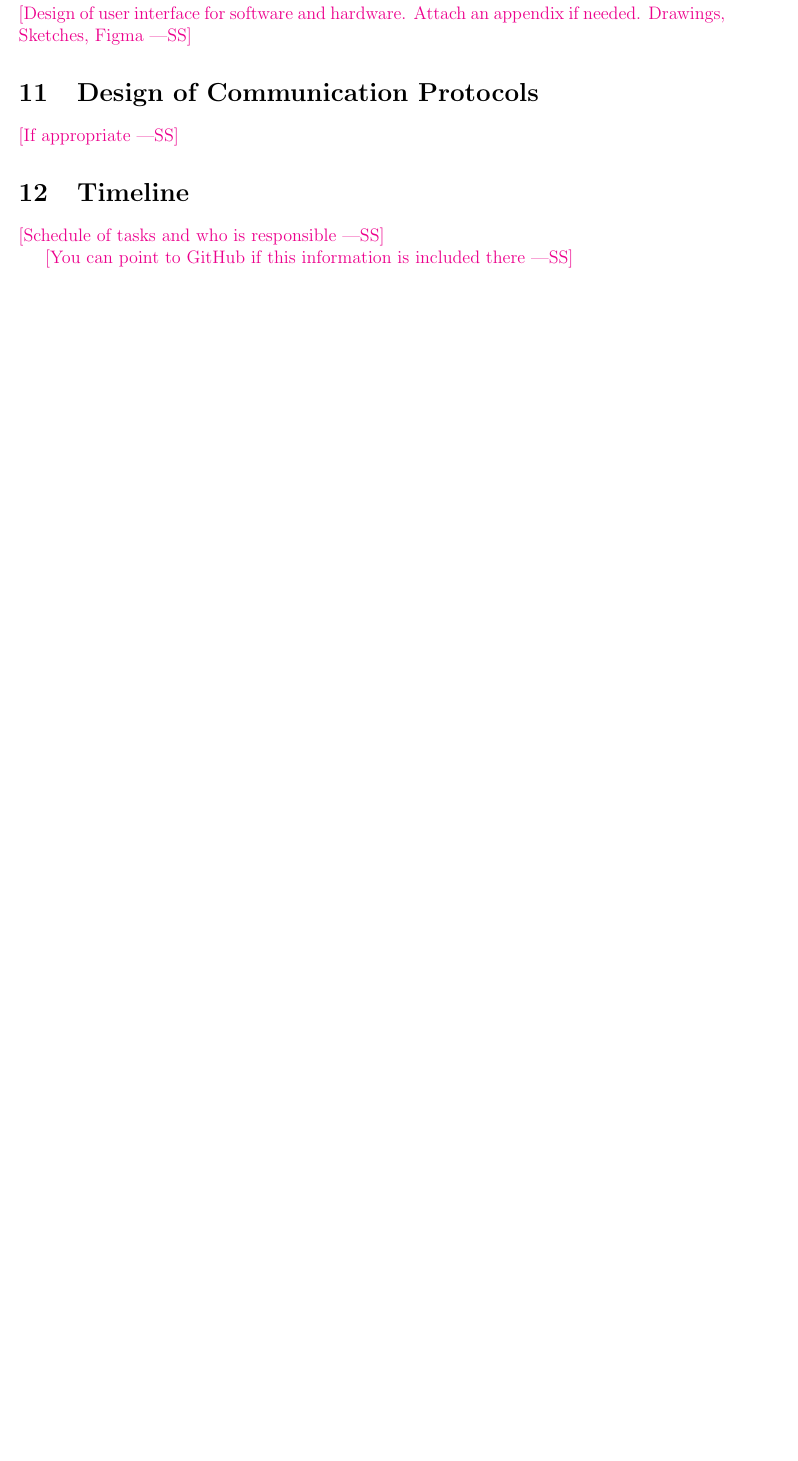
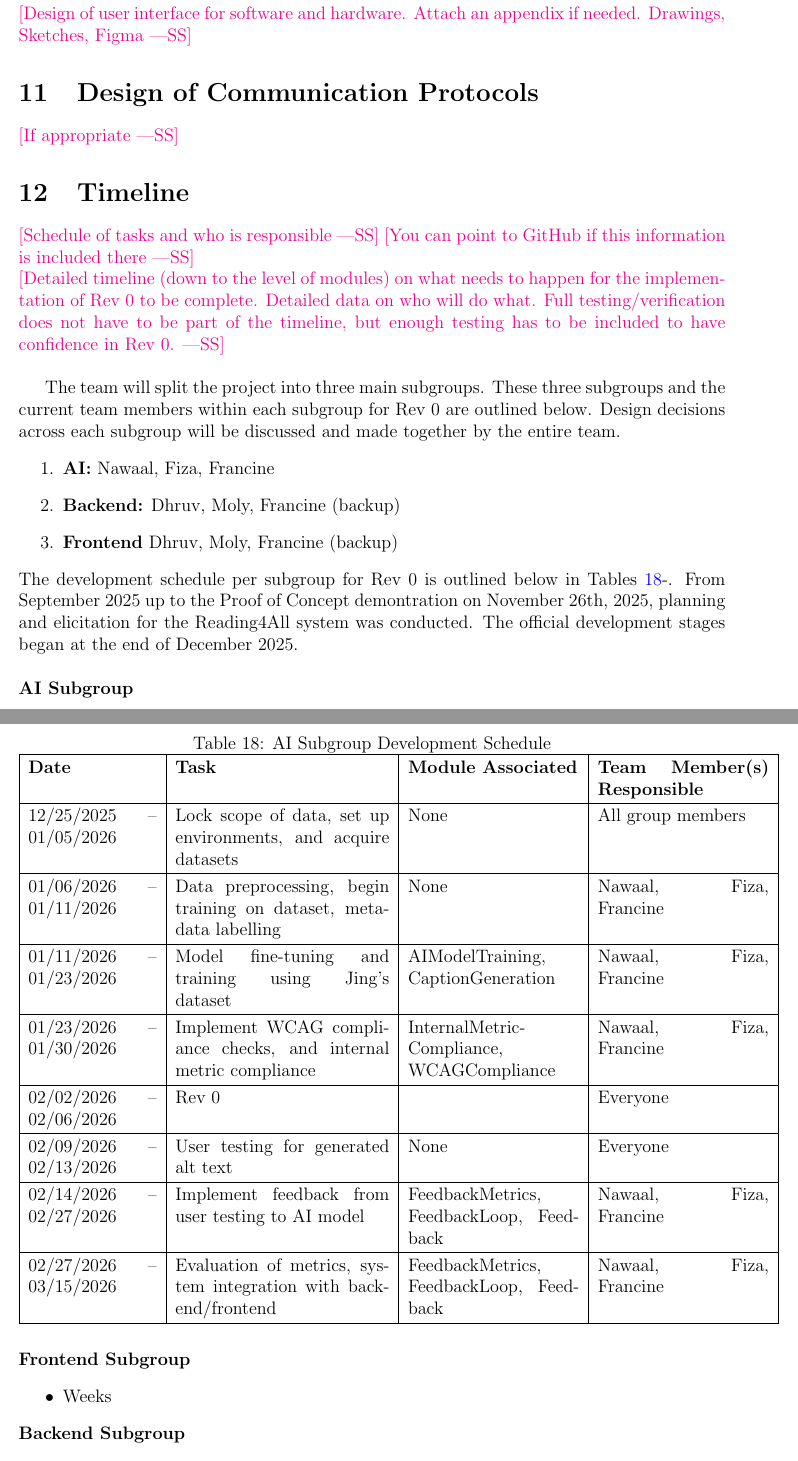
Before and after one commit to 4G06-CAPSTONE-2025/Reading4All, a LaTeX document (docs/Design/SoftArchitecture/MG.tex): part of page 23 of 24 before the commit and two parts of pages 23 and 24 of 25 after it, the two joined at a grey line, cut so that both start at the same text, the shorter picture padded with empty space. Compiled offline with pdfLaTeX.

Commit message:
AI subrgoup dev schedule (refs #311)

```diff
--- a/docs/Design/SoftArchitecture/MG.tex
+++ b/docs/Design/SoftArchitecture/MG.tex
@@ -953,10 +952,56 @@ needed. Drawings, Sketches, Figma}
 \wss{If appropriate}
 
 \section{Timeline}
+\wss{Schedule of tasks and who is responsible}
+\wss{You can point to GitHub if this information is included there}\\
+\wss{Detailed timeline (down to the level of modules) on what needs to happen for the implementation of Rev 0 to be complete.  Detailed data on who will do what.  Full testing/verification does not have to be part of the timeline, but enough testing has to be included to have confidence in Rev 0.} \\
 
-\wss{Schedule of tasks and who is responsible}
+The team will split the project into three main subgroups. These three subgroups and the current
+team members within each subgroup for Rev 0 are outlined below. Design decisions across each subgroup
+will be discussed and made together by the entire team.
+\begin{enumerate}
+  \item \textbf{AI:} Nawaal, Fiza, Francine
+  \item \textbf{Backend:} Dhruv, Moly, Francine (backup)
+  \item \textbf{Frontend} Dhruv, Moly, Francine (backup)
+\end{enumerate}
+The development schedule per subgroup for Rev 0 is outlined below in Tables~\ref{tab:ai-dev-schedule}-. From September 2025
+up to the Proof of Concept demontration on November 26th, 2025, planning
+and elicitation for the Reading4All system was conducted. The official development stages began at the
+end of December 2025.   \\ \\
+\textbf{AI Subgroup}
+\begin{table}[H]
+  \centering
+  \caption{AI Subgroup Development Schedule}
+  \label{tab:ai-dev-schedule}
+  \begin{tabular}{|p{3cm}|p{5cm}|p{4cm}|p{4cm}|}
+  \hline
+  \textbf{Date} &
+  \textbf{Task} &
+  \textbf{Module Associated} &
+  \textbf{Team Member(s) Responsible} \\ \hline
 
-\wss{You can point to GitHub if this information is included there}
+  12/25/2025 -- 01/05/2026 & Lock scope of data, set up environments, and acquire datasets & None &  All group members \\ \hline
+  01/06/2026 -- 01/11/2026 & Data preprocessing, begin training on dataset, metadata labelling & None &  Nawaal, Fiza, Francine \\ \hline
+  01/11/2026 -- 01/23/2026 & Model fine-tuning and training using Jing's dataset & AIModelTraining, CaptionGeneration &  Nawaal, Fiza, Francine \\ \hline
+  01/23/2026 -- 01/30/2026 & Implement WCAG compliance checks, and internal metric compliance & InternalMetric-Compliance, WCAGCompliance &  Nawaal, Fiza, Francine \\ \hline
+  02/02/2026 -- 02/06/2026 & Rev 0 &  &  Everyone \\ \hline
+  02/09/2026 -- 02/13/2026 & User testing for generated alt text & None &  Everyone\\ \hline
+  02/14/2026 -- 02/27/2026 & Implement feedback from user testing to AI model & FeedbackMetrics, FeedbackLoop, Feedback &  Nawaal, Fiza, Francine \\ \hline
+  02/27/2026 -- 03/15/2026 & Evaluation of metrics, system integration with backend/frontend & FeedbackMetrics, FeedbackLoop, Feedback &  Nawaal, Fiza, Francine \\ \hline
+
+
+  \end{tabular}
+\end{table}
+
+\noindent\textbf{Frontend Subgroup}
+\begin{itemize}
+  \item Weeks
+\end{itemize}
+
+\noindent\textbf{Backend Subgroup}
+\begin{itemize}
+  \item Weeks
+\end{itemize}
 
 \newpage
 \bibliographystyle {plainnat}
```
Also changed, not shown: docs/Design/SoftArchitecture/MG.tex (1 more changed lines).
